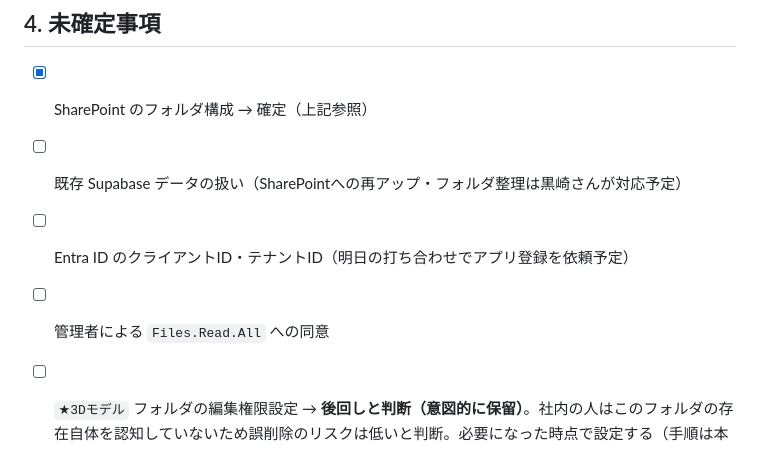
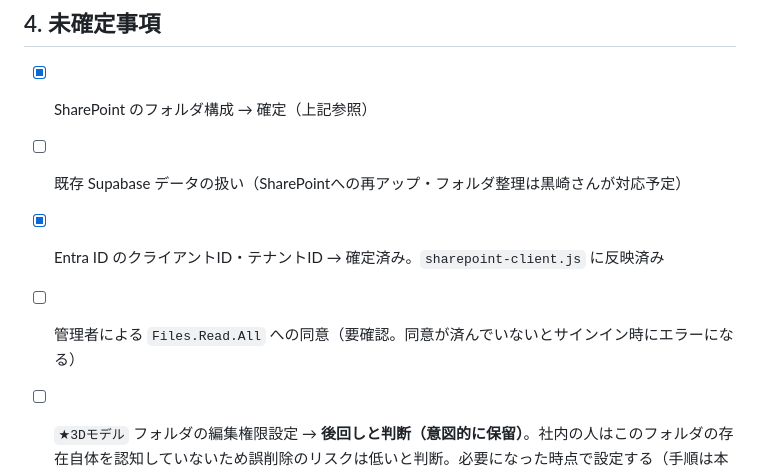
Before and after one commit to kemcokurosaki-oss/3d-viewer, a Markdown page: HANDOFF.md, the part around the change. Rendered like a GitHub page.

Commit message:
Auto-commit: Claude Code changes

```diff
--- a/HANDOFF.md
+++ b/HANDOFF.md
@@ -136,7 +136,7 @@ SharePoint に統一する方向で確定。Supabase 登録済み約20件につ
 
 - [x] SharePoint のフォルダ構成 → 確定（上記参照）
 - [ ] 既存 Supabase データの扱い（SharePointへの再アップ・フォルダ整理は黒崎さんが対応予定）
-- [ ] Entra ID のクライアントID・テナントID（明日の打ち合わせでアプリ登録を依頼予定）
-- [ ] 管理者による `Files.Read.All` への同意
+- [x] Entra ID のクライアントID・テナントID → 確定済み。`sharepoint-client.js` に反映済み
+- [ ] 管理者による `Files.Read.All` への同意（要確認。同意が済んでいないとサインイン時にエラーになる）
 - [ ] `★3Dモデル` フォルダの編集権限設定 → **後回しと判断（意図的に保留）**。社内の人はこのフォルダの存在自体を認知していないため誤削除のリスクは低いと判断。必要になった時点で設定する（手順は本ファイルの過去のやり取り、または会話履歴を参照）
 - [ ] `sharepoint-client.js` 作成済み。MSAL_CONFIG の TODO 部分（clientId / tenantId）をEntra ID登録後に差し替えて疎通確認する
```
